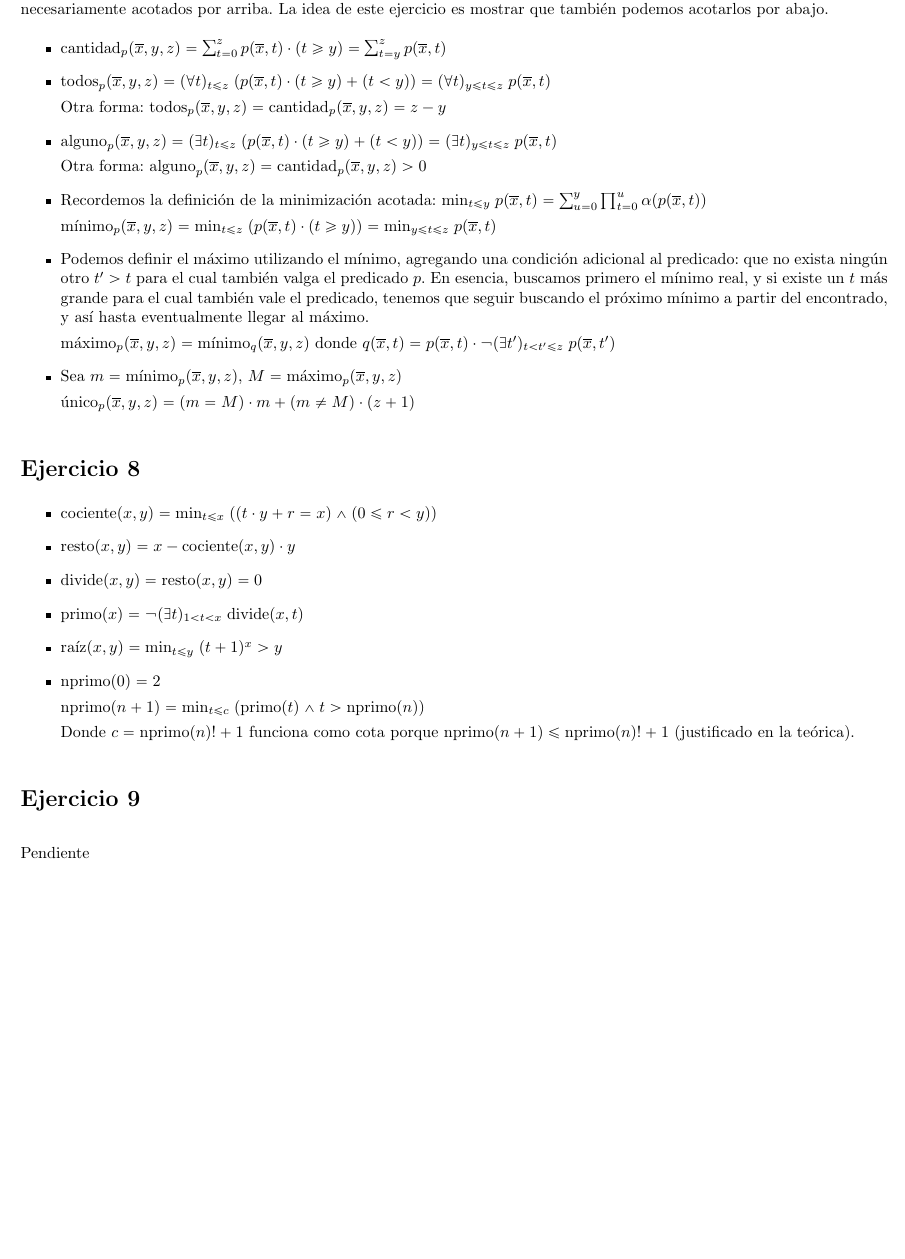
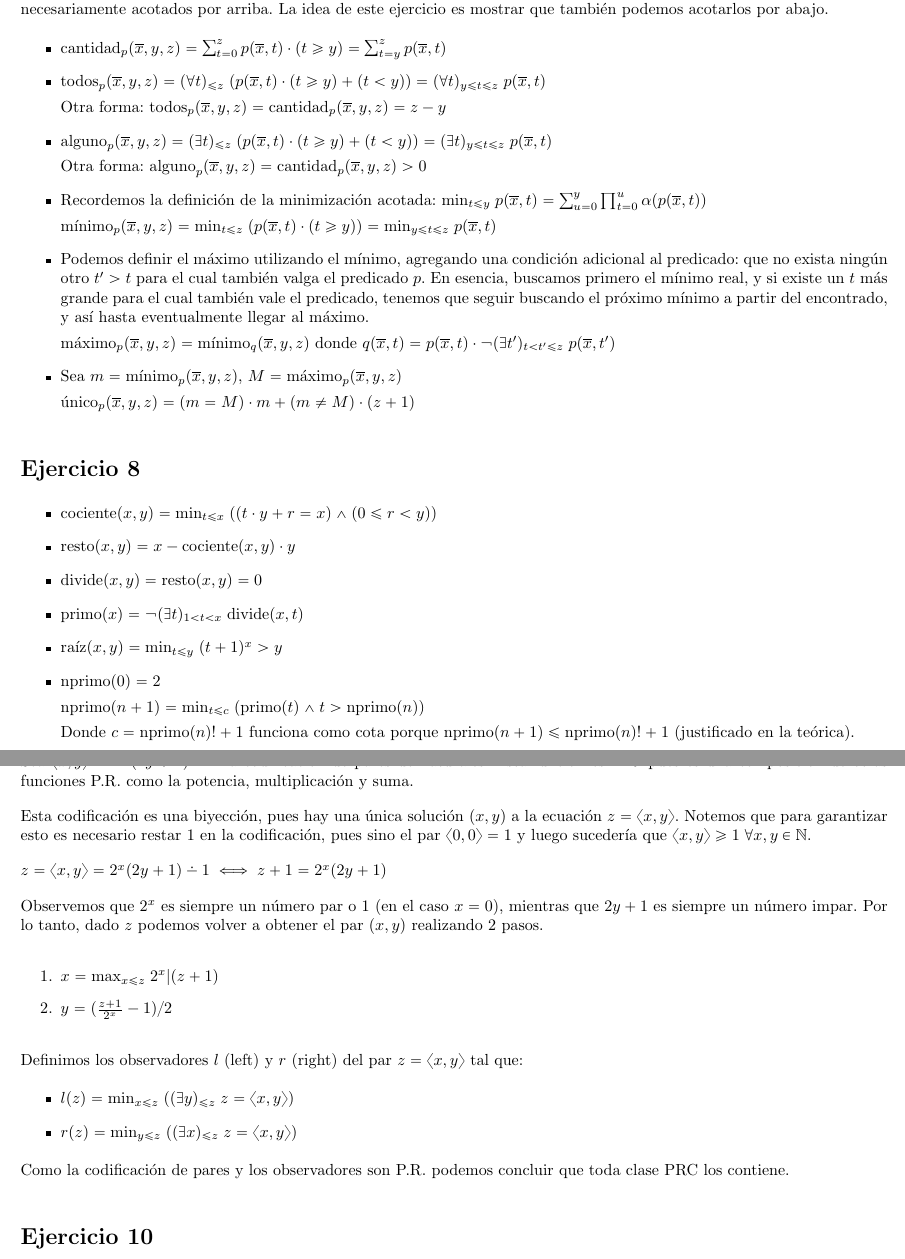
Before and after one commit to honi/uba-lyc, a LaTeX document (Prácticas/Soluciones/Práctica1/Práctica1.tex, which reads Prácticas/Soluciones/Práctica1/ej7.tex, Prácticas/Soluciones/Práctica1/ej9.tex, Template.tex): part of page 5 of 6 before the commit and two parts of pages 5 and 6 of 6 after it, the two joined at a grey line, cut so that both start at the same text, the shorter picture padded with empty space. Compiled offline with pdfLaTeX.

Commit message:
Agrega ejercicio 9

```diff
--- a/Prácticas/Soluciones/Práctica1/ej7.tex
+++ b/Prácticas/Soluciones/Práctica1/ej7.tex
@@ -5,11 +5,11 @@ Usamos la notación $\x = x_1, \dots, x_n$ para simplificar la escritura. Ya vim
 \begin{itemize}
     \item $\text{cantidad}_p(\x, y, z) = \sum_{t=0}^z p(\x, t) \cdot (t \geq y) = \sum_{t=y}^z p(\x, t)$
 
-    \item $\text{todos}_p(\x, y, z) = (\forall t)_{t \leq z} \; (p(\x, t) \cdot (t \geq y) + (t < y)) = (\forall t)_{y \leq t \leq z} \; p(\x, t)$
+    \item $\text{todos}_p(\x, y, z) = (\forall t)_{\leq z} \; (p(\x, t) \cdot (t \geq y) + (t < y)) = (\forall t)_{y \leq t \leq z} \; p(\x, t)$
 
     Otra forma: $\text{todos}_p(\x, y, z) = \text{cantidad}_p(\x, y, z) = z - y$
 
-    \item $\text{alguno}_p(\x, y, z) = (\exists t)_{t \leq z} \; (p(\x, t) \cdot (t \geq y) + (t < y)) = (\exists t)_{y \leq t \leq z} \; p(\x, t)$
+    \item $\text{alguno}_p(\x, y, z) = (\exists t)_{\leq z} \; (p(\x, t) \cdot (t \geq y) + (t < y)) = (\exists t)_{y \leq t \leq z} \; p(\x, t)$
 
     Otra forma: $\text{alguno}_p(\x, y, z) = \text{cantidad}_p(\x, y, z) > 0$
 
--- a/Prácticas/Soluciones/Práctica1/ej9.tex
+++ b/Prácticas/Soluciones/Práctica1/ej9.tex
@@ -1,3 +1,23 @@
 \section*{Ejercicio 9}
 
-Pendiente
+Sea $\tupla{x}{y} = 2^x (2y + 1) \dotdiv 1$ la codificación de pares de naturales. Esta función es P.R. pues es una composición de otras funciones P.R. como la potencia, multiplicación y suma.
+
+Esta codificación es una biyección, pues hay una única solución $(x, y)$ a la ecuación $z = \tupla{x}{y}$. Notemos que para garantizar esto es necesario restar $1$ en la codificación, pues sino el par $\tupla{0}{0} = 1$ y luego sucedería que $\tupla{x}{y} \geq 1 \; \forall x,y \in \N$.
+
+$z = \tupla{x}{y} = 2^x (2y + 1) \dotdiv 1 \iff z + 1 = 2^x (2y + 1)$
+
+Observemos que $2^x$ es siempre un número par o $1$ (en el caso $x = 0$), mientras que $2y + 1$ es siempre un número impar. Por lo tanto, dado $z$ podemos volver a obtener el par $(x, y)$ realizando 2 pasos.
+
+\begin{enumerate}
+    \item $x = \text{max}_{x \leq z} \; 2^x | (z + 1)$
+    \item $y = (\frac{z + 1}{2^x} - 1) / 2$
+\end{enumerate}
+
+Definimos los observadores $l$ (left) y $r$ (right) del par $z = \tupla{x}{y}$ tal que:
+
+\begin{itemize}
+    \item $l(z) = \text{min}_{x \leq z} \; ((\exists y)_{\leq z} \; z = \tupla{x}{y})$
+    \item $r(z) = \text{min}_{y \leq z} \; ((\exists x)_{\leq z} \; z = \tupla{x}{y})$
+\end{itemize}
+
+Como la codificación de pares y los observadores son P.R. podemos concluir que toda clase PRC los contiene.
--- a/Template.tex
+++ b/Template.tex
@@ -88,3 +88,4 @@
 \newcommand{\N}{\mathbb{N}}
 \newcommand{\C}{\mathcal{C}}
 \newcommand{\x}{\overline{x}}
+\newcommand{\tupla}[2]{\langle #1, #2 \rangle}
```
Also changed, not shown: Prácticas/Soluciones/Práctica1/Práctica1.pdf.
